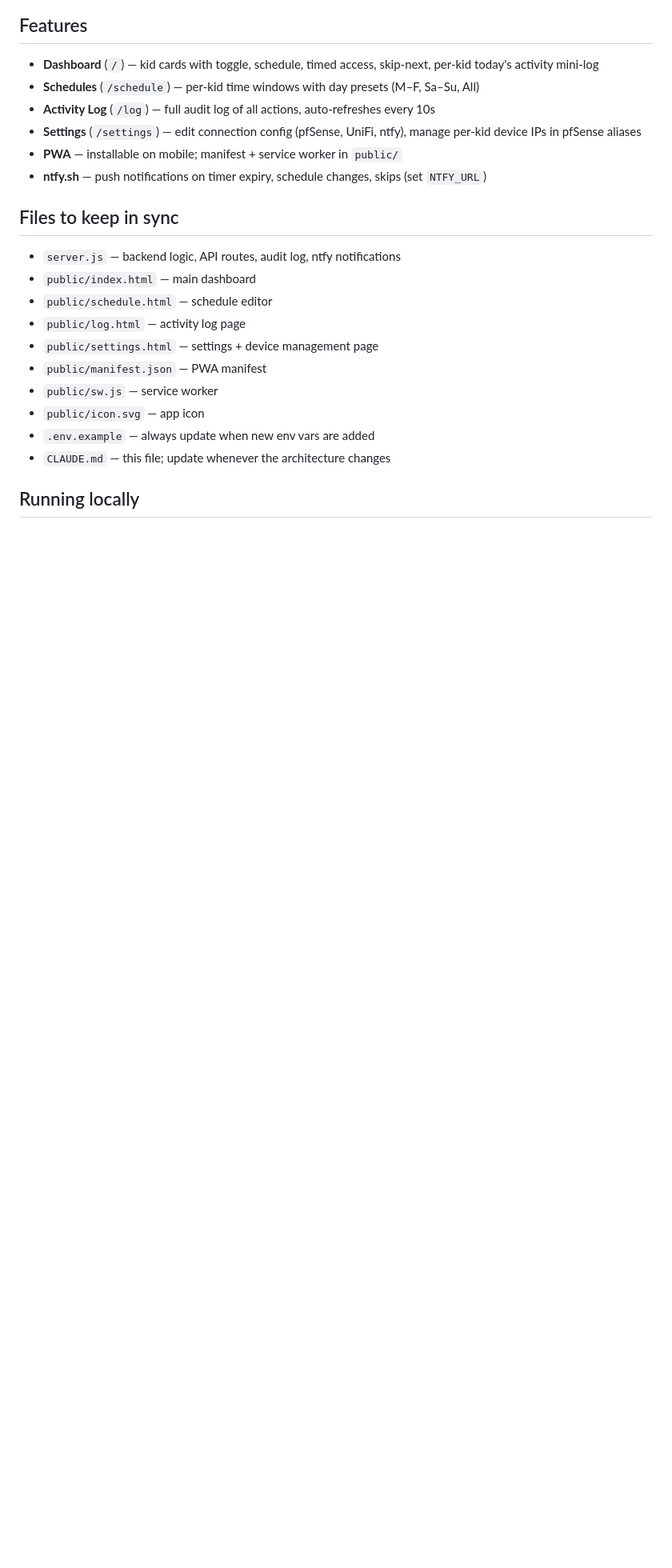
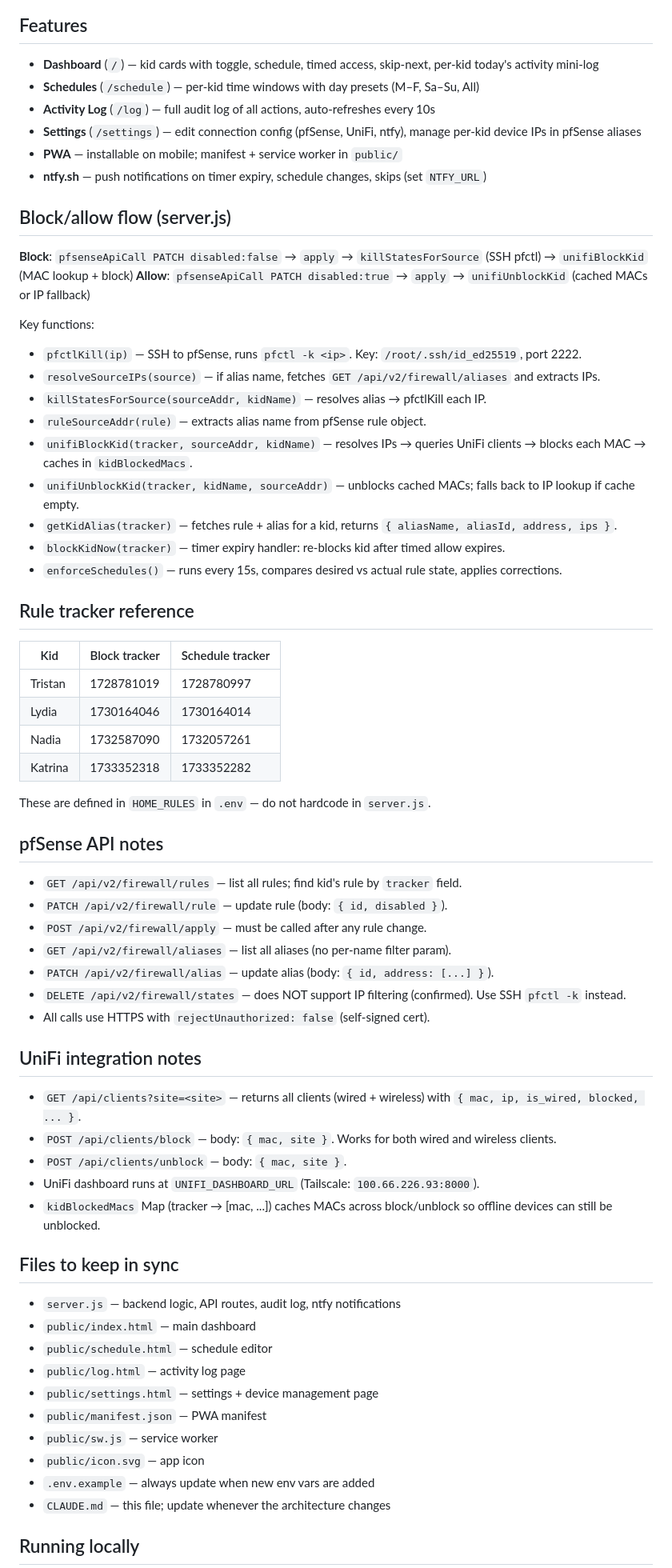
Before and after one commit to waveworm/pfsense-toggle, a Markdown page: CLAUDE.md, the part around one of its changes. Shown at 80% size. Drawn GitHub-style; blank space fills up the shorter version.

Commit message:
feat: update project documentation to include UniFi integration and block/allow flow details

```diff
--- a/CLAUDE.md
+++ b/CLAUDE.md
@@ -35,6 +42,48 @@ A Node.js/Express web app that controls kids' internet access by toggling pfSens
 - **Settings** (`/settings`) — edit connection config (pfSense, UniFi, ntfy), manage per-kid device IPs in pfSense aliases
 - **PWA** — installable on mobile; manifest + service worker in `public/`
 - **ntfy.sh** — push notifications on timer expiry, schedule changes, skips (set `NTFY_URL`)
+
+## Block/allow flow (server.js)
+**Block**: `pfsenseApiCall PATCH disabled:false` → `apply` → `killStatesForSource` (SSH pfctl) → `unifiBlockKid` (MAC lookup + block)
+**Allow**: `pfsenseApiCall PATCH disabled:true` → `apply` → `unifiUnblockKid` (cached MACs or IP fallback)
+
+Key functions:
+- `pfctlKill(ip)` — SSH to pfSense, runs `pfctl -k <ip>`. Key: `/root/.ssh/id_ed25519`, port 2222.
+- `resolveSourceIPs(source)` — if alias name, fetches `GET /api/v2/firewall/aliases` and extracts IPs.
+- `killStatesForSource(sourceAddr, kidName)` — resolves alias → pfctlKill each IP.
+- `ruleSourceAddr(rule)` — extracts alias name from pfSense rule object.
+- `unifiBlockKid(tracker, sourceAddr, kidName)` — resolves IPs → queries UniFi clients → blocks each MAC → caches in `kidBlockedMacs`.
+- `unifiUnblockKid(tracker, kidName, sourceAddr)` — unblocks cached MACs; falls back to IP lookup if cache empty.
+- `getKidAlias(tracker)` — fetches rule + alias for a kid, returns `{ aliasName, aliasId, address, ips }`.
+- `blockKidNow(tracker)` — timer expiry handler: re-blocks kid after timed allow expires.
+- `enforceSchedules()` — runs every 15s, compares desired vs actual rule state, applies corrections.
+
+## Rule tracker reference
+
+| Kid     | Block tracker | Schedule tracker |
+|---------|--------------|-----------------|
+| Tristan | 1728781019   | 1728780997      |
+| Lydia   | 1730164046   | 1730164014      |
+| Nadia   | 1732587090   | 1732057261      |
+| Katrina | 1733352318   | 1733352282      |
+
+These are defined in `HOME_RULES` in `.env` — do not hardcode in `server.js`.
+
+## pfSense API notes
+- `GET /api/v2/firewall/rules` — list all rules; find kid's rule by `tracker` field.
+- `PATCH /api/v2/firewall/rule` — update rule (body: `{ id, disabled }`).
+- `POST /api/v2/firewall/apply` — must be called after any rule change.
+- `GET /api/v2/firewall/aliases` — list all aliases (no per-name filter param).
+- `PATCH /api/v2/firewall/alias` — update alias (body: `{ id, address: [...] }`).
+- `DELETE /api/v2/firewall/states` — does NOT support IP filtering (confirmed). Use SSH `pfctl -k` instead.
+- All calls use HTTPS with `rejectUnauthorized: false` (self-signed cert).
+
+## UniFi integration notes
+- `GET /api/clients?site=<site>` — returns all clients (wired + wireless) with `{ mac, ip, is_wired, blocked, ... }`.
+- `POST /api/clients/block` — body: `{ mac, site }`. Works for both wired and wireless clients.
+- `POST /api/clients/unblock` — body: `{ mac, site }`.
+- UniFi dashboard runs at `UNIFI_DASHBOARD_URL` (Tailscale: `100.66.226.93:8000`).
+- `kidBlockedMacs` Map (tracker → [mac, ...]) caches MACs across block/unblock so offline devices can still be unblocked.
 
 ## Files to keep in sync
 - `server.js` — backend logic, API routes, audit log, ntfy notifications
```
Also changed, not shown: other parts of CLAUDE.md (+13 -6 lines), claude.md (deleted, +0 -174 lines).
